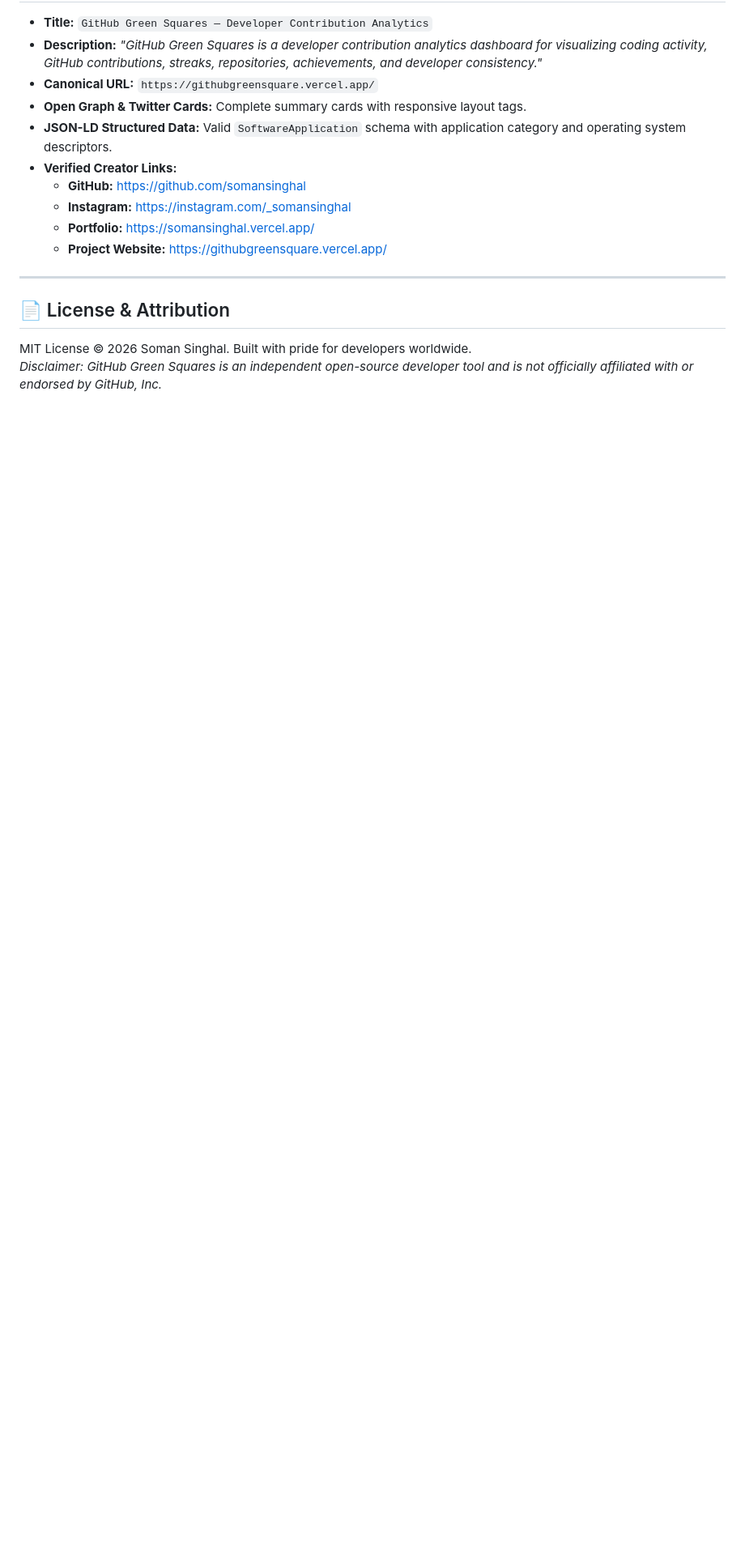
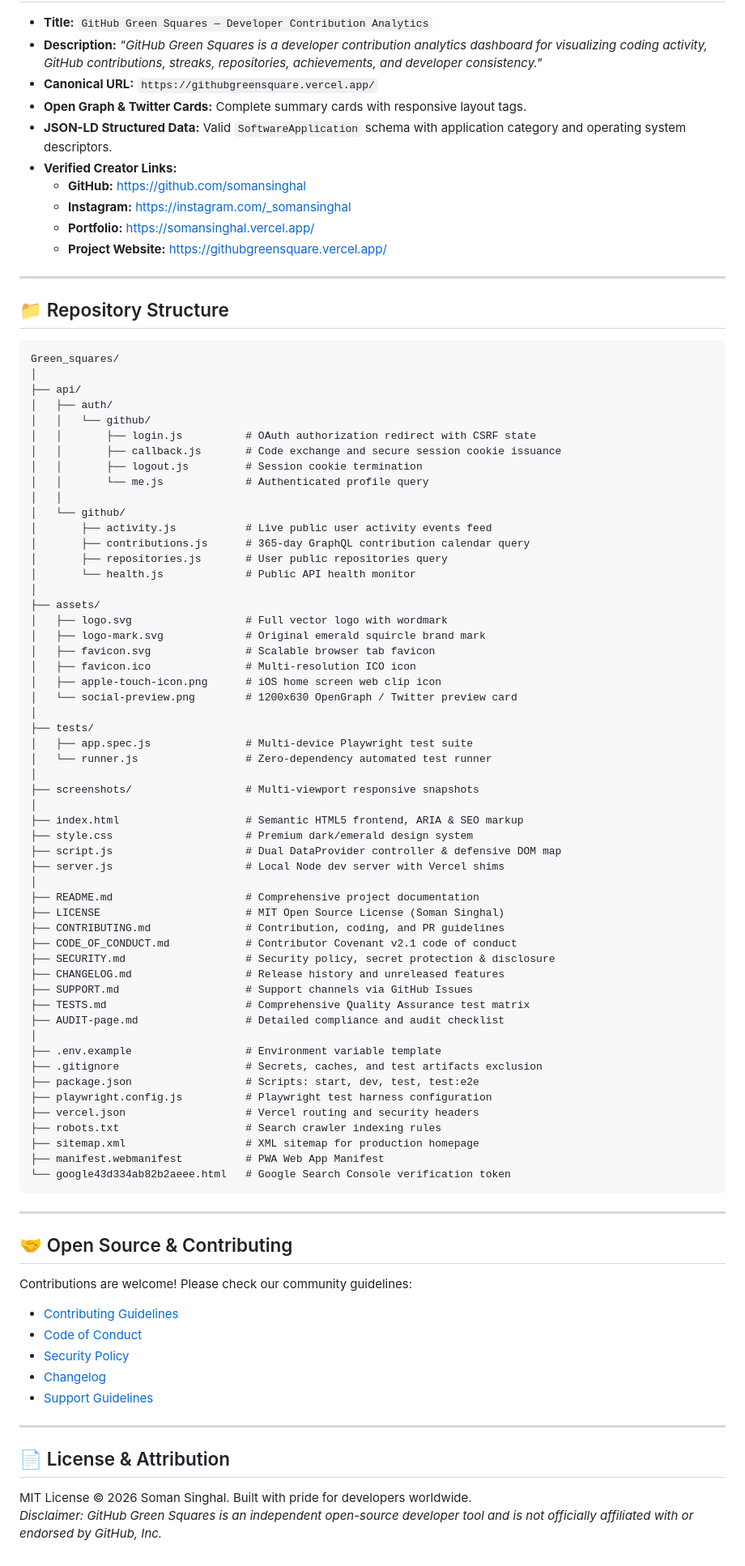
Before and after one commit to somansinghal/Green_squares, a Markdown page: README.md, the part around the change. Shown at 81% size. Drawn GitHub-style; blank space fills up the shorter version.

Commit message:
docs: finalize repository structure, open-source community guidelines, and verified test matrix

````diff
--- a/README.md
+++ b/README.md
@@ -255,6 +255,78 @@ Covers:
 
 ---
 
+## 📁 Repository Structure
+
+```
+Green_squares/
+│
+├── api/
+│   ├── auth/
+│   │   └── github/
+│   │       ├── login.js          # OAuth authorization redirect with CSRF state
+│   │       ├── callback.js       # Code exchange and secure session cookie issuance
+│   │       ├── logout.js         # Session cookie termination
+│   │       └── me.js             # Authenticated profile query
+│   │
+│   └── github/
+│       ├── activity.js           # Live public user activity events feed
+│       ├── contributions.js      # 365-day GraphQL contribution calendar query
+│       ├── repositories.js       # User public repositories query
+│       └── health.js             # Public API health monitor
+│
+├── assets/
+│   ├── logo.svg                  # Full vector logo with wordmark
+│   ├── logo-mark.svg             # Original emerald squircle brand mark
+│   ├── favicon.svg               # Scalable browser tab favicon
+│   ├── favicon.ico               # Multi-resolution ICO icon
+│   ├── apple-touch-icon.png      # iOS home screen web clip icon
+│   └── social-preview.png        # 1200x630 OpenGraph / Twitter preview card
+│
+├── tests/
+│   ├── app.spec.js               # Multi-device Playwright test suite
+│   └── runner.js                 # Zero-dependency automated test runner
+│
+├── screenshots/                  # Multi-viewport responsive snapshots
+│
+├── index.html                    # Semantic HTML5 frontend, ARIA & SEO markup
+├── style.css                     # Premium dark/emerald design system
+├── script.js                     # Dual DataProvider controller & defensive DOM map
+├── server.js                     # Local Node dev server with Vercel shims
+│
+├── README.md                     # Comprehensive project documentation
+├── LICENSE                       # MIT Open Source License (Soman Singhal)
+├── CONTRIBUTING.md               # Contribution, coding, and PR guidelines
+├── CODE_OF_CONDUCT.md            # Contributor Covenant v2.1 code of conduct
+├── SECURITY.md                   # Security policy, secret protection & disclosure
+├── CHANGELOG.md                  # Release history and unreleased features
+├── SUPPORT.md                    # Support channels via GitHub Issues
+├── TESTS.md                      # Comprehensive Quality Assurance test matrix
+├── AUDIT-page.md                 # Detailed compliance and audit checklist
+│
+├── .env.example                  # Environment variable template
+├── .gitignore                    # Secrets, caches, and test artifacts exclusion
+├── package.json                  # Scripts: start, dev, test, test:e2e
+├── playwright.config.js          # Playwright test harness configuration
+├── vercel.json                   # Vercel routing and security headers
+├── robots.txt                    # Search crawler indexing rules
+├── sitemap.xml                   # XML sitemap for production homepage
+├── manifest.webmanifest          # PWA Web App Manifest
+└── google43d334ab82b2aeee.html   # Google Search Console verification token
+```
+
+---
+
+## 🤝 Open Source & Contributing
+
+Contributions are welcome! Please check our community guidelines:
+- [Contributing Guidelines](CONTRIBUTING.md)
+- [Code of Conduct](CODE_OF_CONDUCT.md)
+- [Security Policy](SECURITY.md)
+- [Changelog](CHANGELOG.md)
+- [Support Guidelines](SUPPORT.md)
+
+---
+
 ## 📄 License & Attribution
 
 MIT License &copy; 2026 Soman Singhal. Built with pride for developers worldwide.
````
Also changed, not shown: AUDIT-page.md (+3 -0 lines), TESTS.md (+3 -0 lines).
